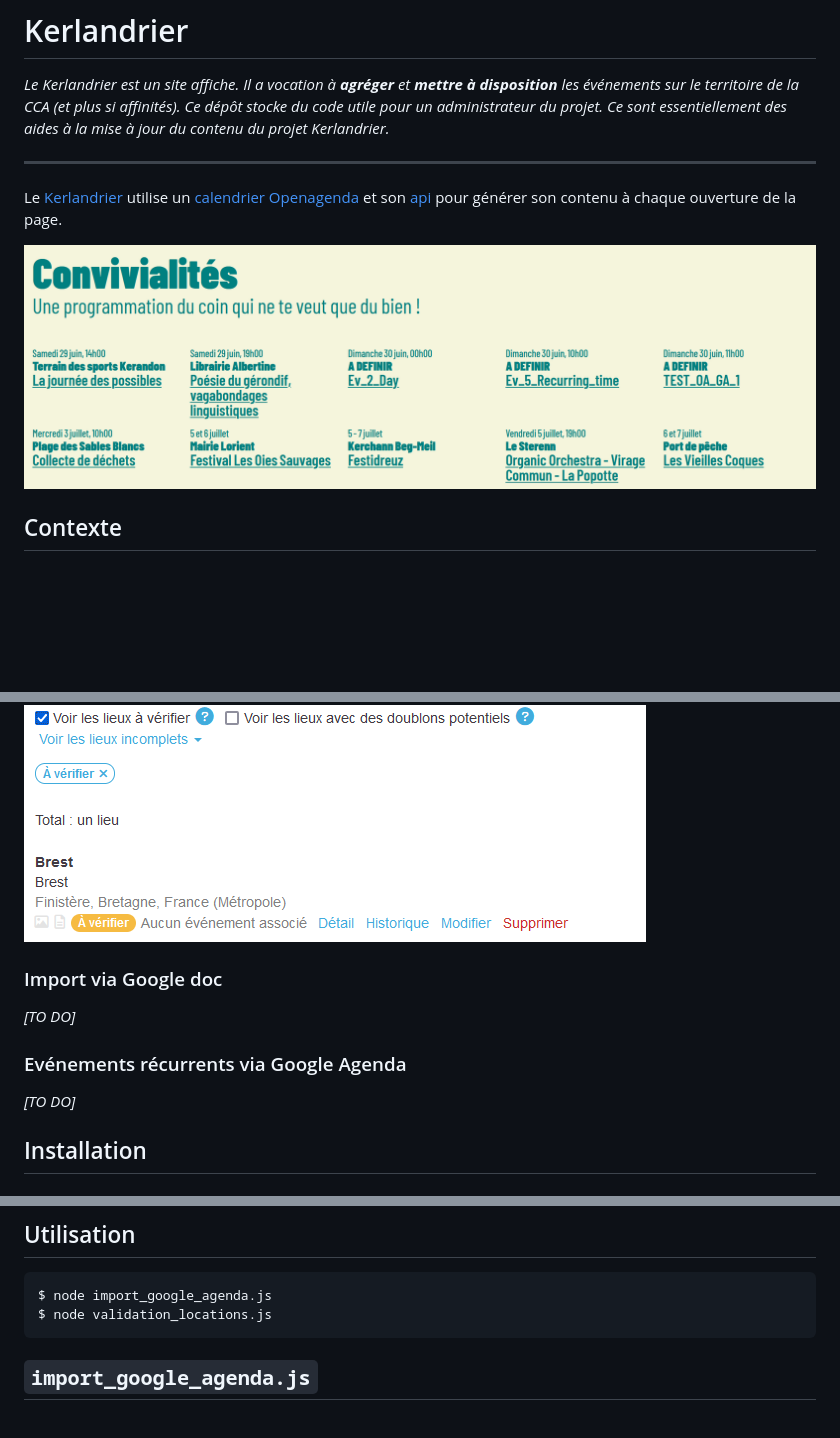
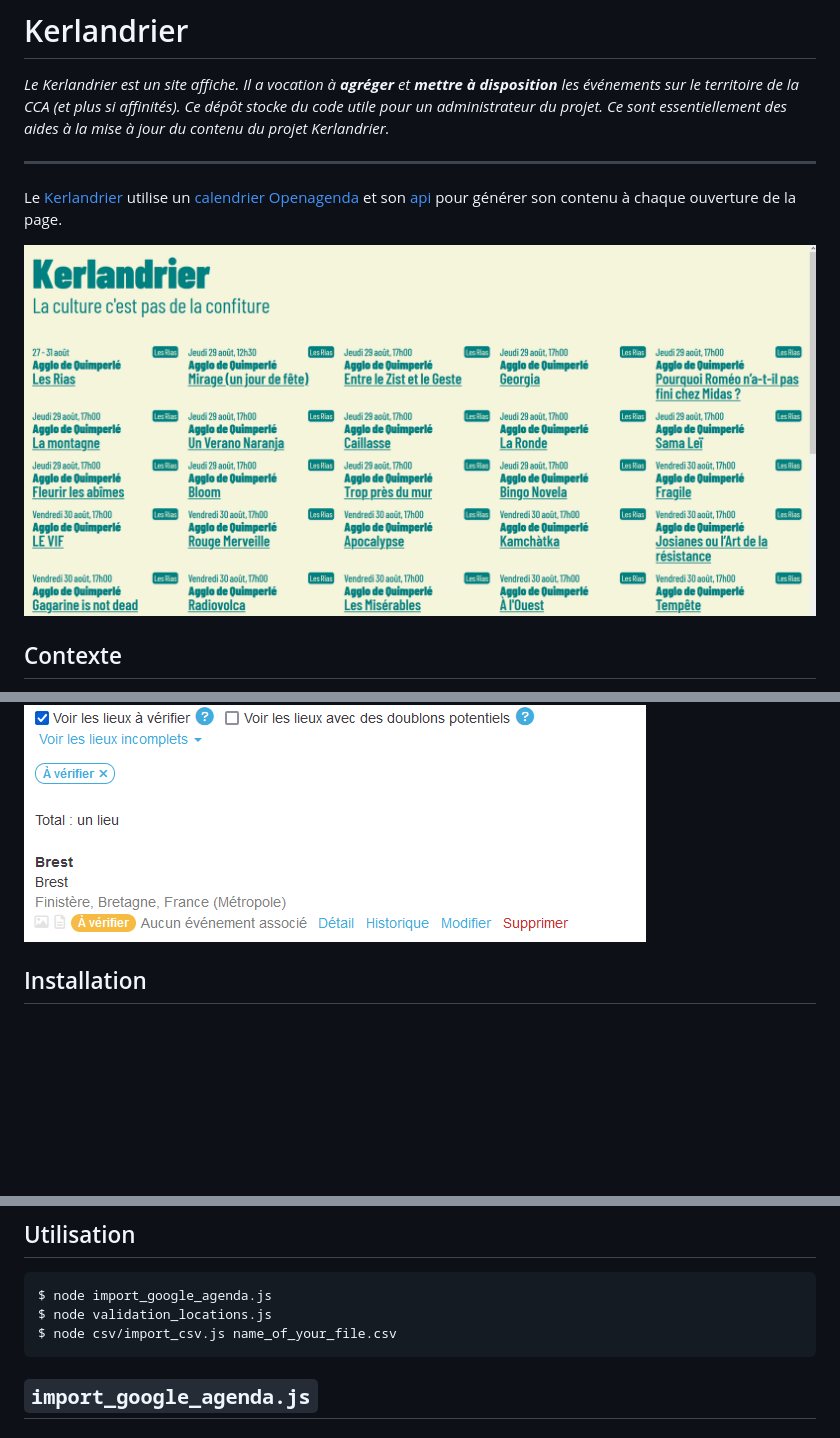
Before and after one commit to geekks/kerlandrier, a Markdown page: README.md, 3 parts joined by grey strips. Rendered like a GitHub page; pictures changed too: assets/screenshot_1.png; blank space fills up the shorter version.

````diff
--- a/README.md
+++ b/README.md
@@ -51,14 +87,6 @@ L'**agrégation** des événements est l'obstacle principal à la réussite du p
     + Ca fait professionnel.
 
 ![Validate locations](./assets/validate_locations.png "Menu d'administration des Lieux")
-
-### Import via Google doc
-
-_[TO DO]_
-
-### Evénements récurrents via Google Agenda
-
-_[TO DO]_
 
 ## Installation
 
@@ -80,6 +108,7 @@ Pour les secrets Open Agenda (API pub & secret keys):
 ```shell
 $ node import_google_agenda.js
 $ node validation_locations.js
+$ node csv/import_csv.js name_of_your_file.csv
 ```
 
 ## `import_google_agenda.js`
````
Also changed, not shown: other parts of README.md (+62 -2 lines), assets/screenshot_1_Convivialites.png (added).
